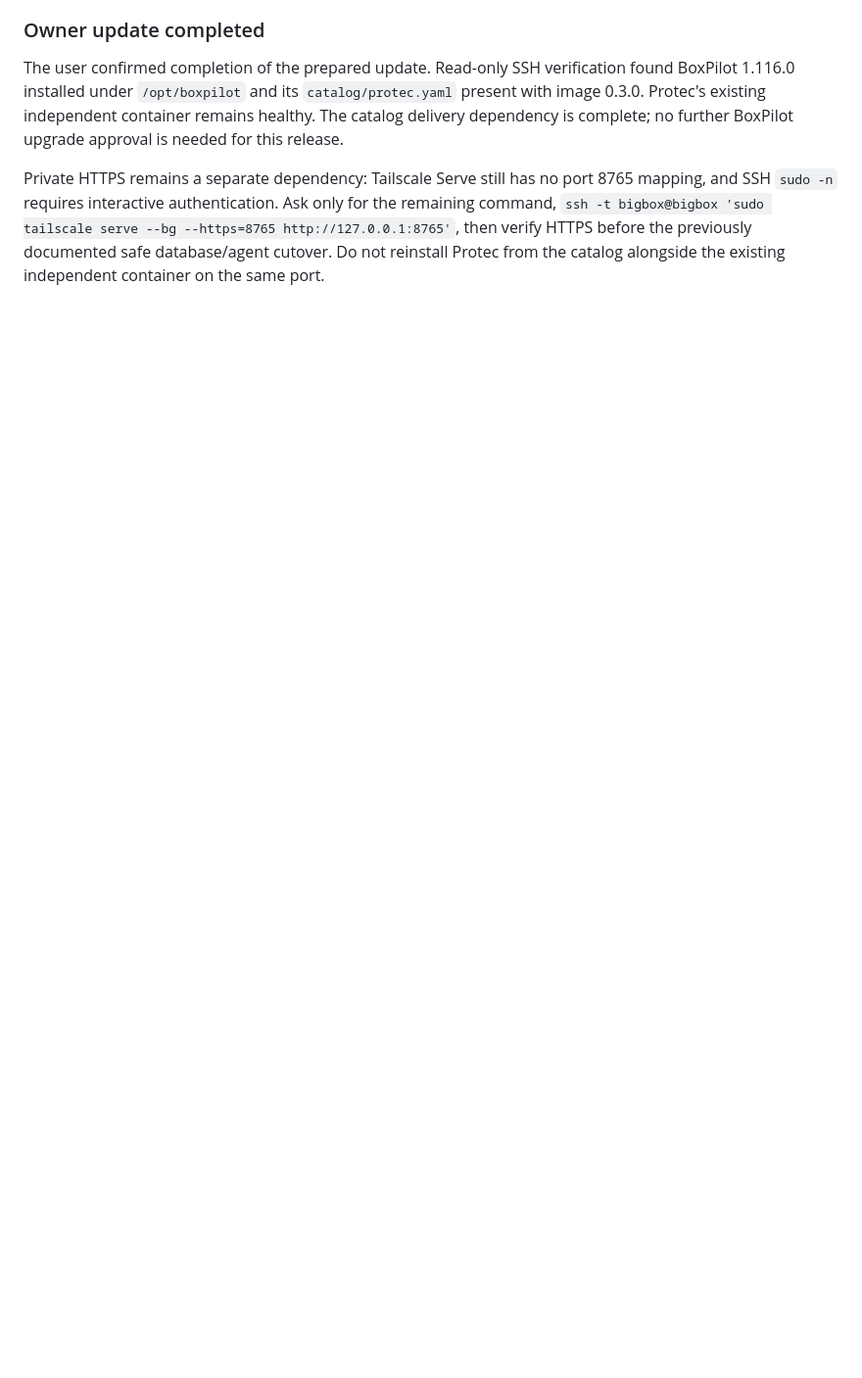
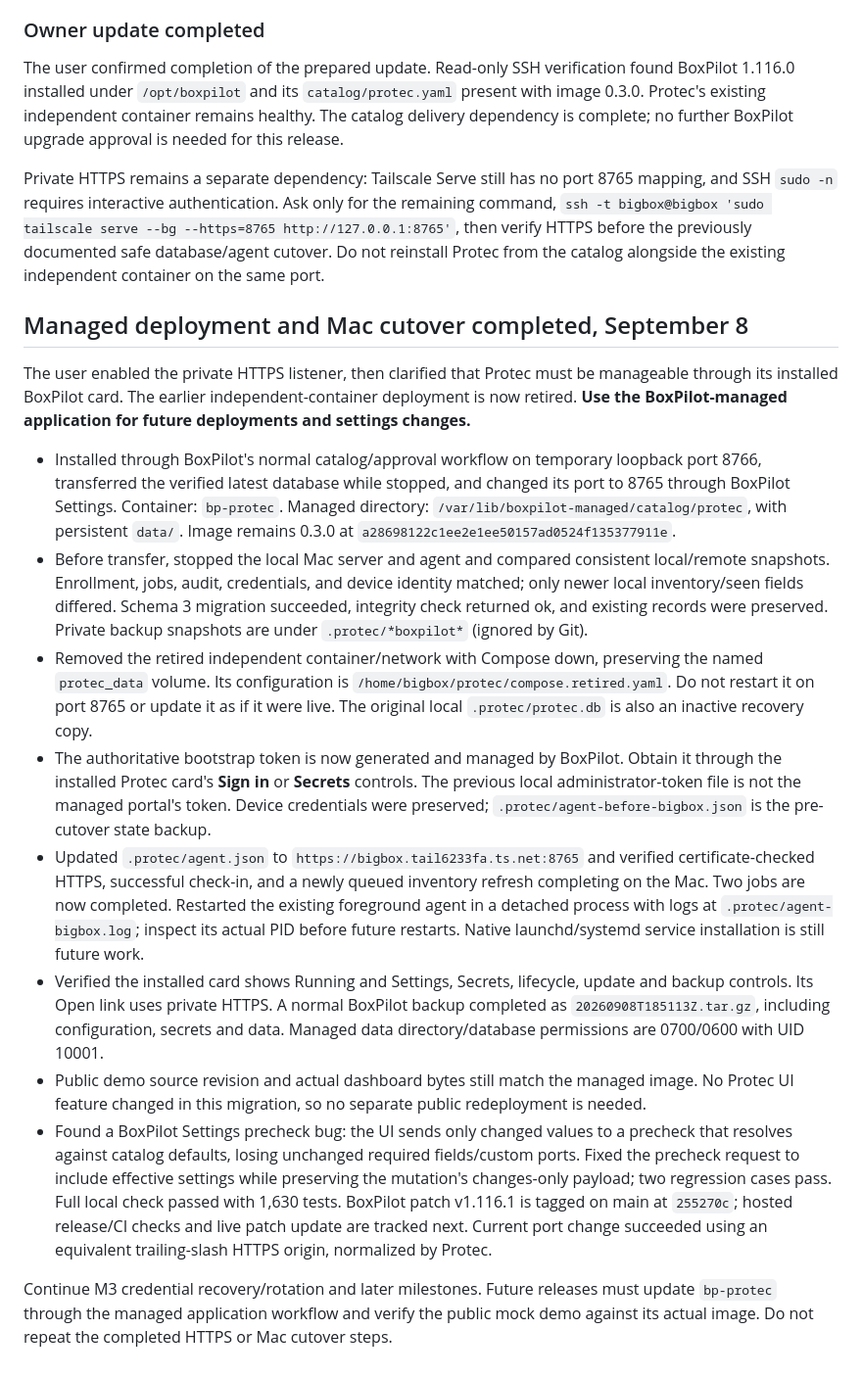
Before and after one commit to AES256Afro/Protec, a Markdown page: docs/WORK_SESSION.md, the part around the change. Shown at 98% size. GitHub-like rendering; blank space fills up the shorter version.

Commit message:
Document BoxPilot-managed migration and verified Mac cutover

```diff
--- a/docs/WORK_SESSION.md
+++ b/docs/WORK_SESSION.md
@@ -81,3 +81,18 @@ Next independent M3 work: recoverable credential rotation with bounded overlap,
 The user confirmed completion of the prepared update. Read-only SSH verification found BoxPilot 1.116.0 installed under `/opt/boxpilot` and its `catalog/protec.yaml` present with image 0.3.0. Protec's existing independent container remains healthy. The catalog delivery dependency is complete; no further BoxPilot upgrade approval is needed for this release.
 
 Private HTTPS remains a separate dependency: Tailscale Serve still has no port 8765 mapping, and SSH `sudo -n` requires interactive authentication. Ask only for the remaining command, `ssh -t bigbox@bigbox 'sudo tailscale serve --bg --https=8765 http://127.0.0.1:8765'`, then verify HTTPS before the previously documented safe database/agent cutover. Do not reinstall Protec from the catalog alongside the existing independent container on the same port.
+
+## Managed deployment and Mac cutover completed, September 8
+
+The user enabled the private HTTPS listener, then clarified that Protec must be manageable through its installed BoxPilot card. The earlier independent-container deployment is now retired. **Use the BoxPilot-managed application for future deployments and settings changes.**
+
+- Installed through BoxPilot's normal catalog/approval workflow on temporary loopback port 8766, transferred the verified latest database while stopped, and changed its port to 8765 through BoxPilot Settings. Container: `bp-protec`. Managed directory: `/var/lib/boxpilot-managed/catalog/protec`, with persistent `data/`. Image remains 0.3.0 at `a28698122c1ee2e1ee50157ad0524f135377911e`.
+- Before transfer, stopped the local Mac server and agent and compared consistent local/remote snapshots. Enrollment, jobs, audit, credentials, and device identity matched; only newer local inventory/seen fields differed. Schema 3 migration succeeded, integrity check returned ok, and existing records were preserved. Private backup snapshots are under `.protec/*boxpilot*` (ignored by Git).
+- Removed the retired independent container/network with Compose down, preserving the named `protec_data` volume. Its configuration is `/home/bigbox/protec/compose.retired.yaml`. Do not restart it on port 8765 or update it as if it were live. The original local `.protec/protec.db` is also an inactive recovery copy.
+- The authoritative bootstrap token is now generated and managed by BoxPilot. Obtain it through the installed Protec card's **Sign in** or **Secrets** controls. The previous local administrator-token file is not the managed portal's token. Device credentials were preserved; `.protec/agent-before-bigbox.json` is the pre-cutover state backup.
+- Updated `.protec/agent.json` to `https://bigbox.tail6233fa.ts.net:8765` and verified certificate-checked HTTPS, successful check-in, and a newly queued inventory refresh completing on the Mac. Two jobs are now completed. Restarted the existing foreground agent in a detached process with logs at `.protec/agent-bigbox.log`; inspect its actual PID before future restarts. Native launchd/systemd service installation is still future work.
+- Verified the installed card shows Running and Settings, Secrets, lifecycle, update and backup controls. Its Open link uses private HTTPS. A normal BoxPilot backup completed as `20260908T185113Z.tar.gz`, including configuration, secrets and data. Managed data directory/database permissions are 0700/0600 with UID 10001.
+- Public demo source revision and actual dashboard bytes still match the managed image. No Protec UI feature changed in this migration, so no separate public redeployment is needed.
+- Found a BoxPilot Settings precheck bug: the UI sends only changed values to a precheck that resolves against catalog defaults, losing unchanged required fields/custom ports. Fixed the precheck request to include effective settings while preserving the mutation's changes-only payload; two regression cases pass. Full local check passed with 1,630 tests. BoxPilot patch v1.116.1 is tagged on main at `255270c`; hosted release/CI checks and live patch update are tracked next. Current port change succeeded using an equivalent trailing-slash HTTPS origin, normalized by Protec.
+
+Continue M3 credential recovery/rotation and later milestones. Future releases must update `bp-protec` through the managed application workflow and verify the public mock demo against its actual image. Do not repeat the completed HTTPS or Mac cutover steps.
```
Also changed, not shown: docs/DEPLOYMENT.md (+8 -0 lines).
